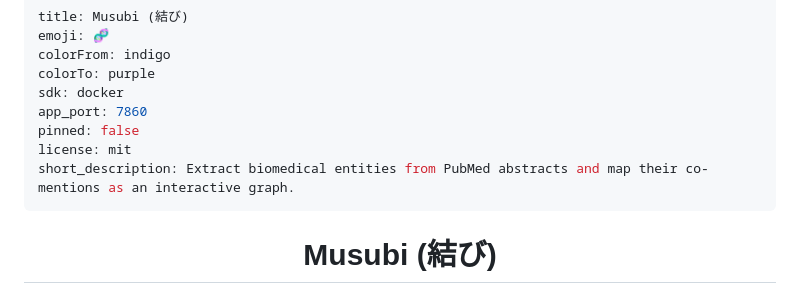
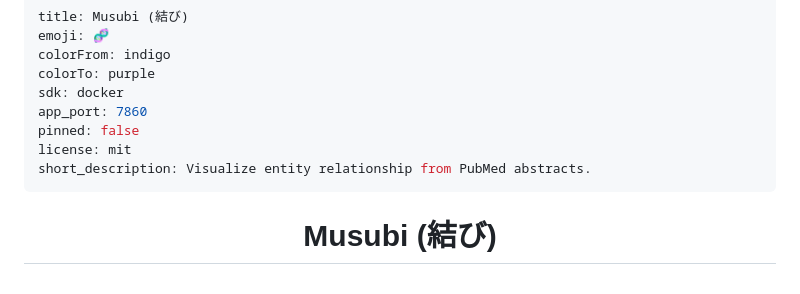
Before and after one commit to luminolous/Musubi, a Markdown page: README.md, the part around the change. Rendered like a GitHub page.

Commit message:
docs: update readme

```diff
--- a/README.md
+++ b/README.md
@@ -7,7 +7,7 @@ sdk: docker
 app_port: 7860
 pinned: false
 license: mit
-short_description: Extract biomedical entities from PubMed abstracts and map their co-mentions as an interactive graph.
+short_description: Visualize entity relationship from PubMed abstracts.
 ---
 
 <div align="center">
```
